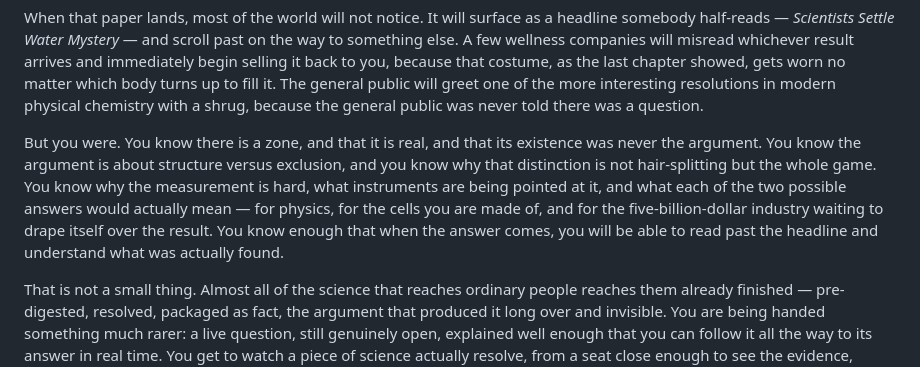
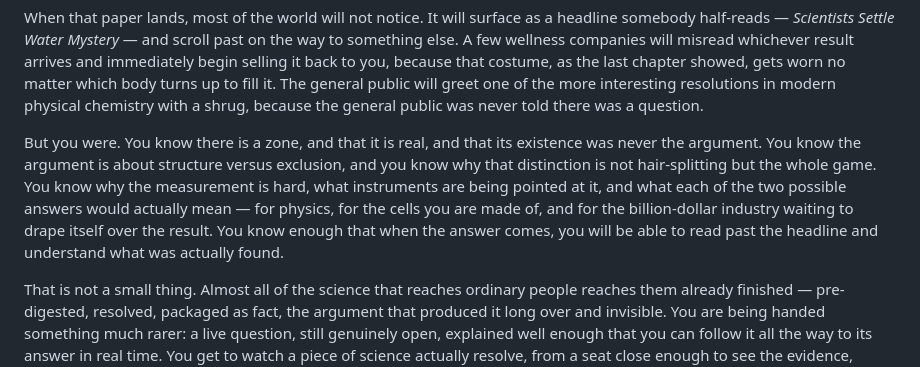
Before and after one commit to sandybpatterson/beyond-ice-and-steam, a Markdown page: chapters/ch15.md, the part around the change. Drawn GitHub-style.

```diff
--- a/chapters/ch15.md
+++ b/chapters/ch15.md
@@ -63,7 +63,7 @@ And that brings me to you, specifically, and to the reason I bothered to walk yo
 
 When that paper lands, most of the world will not notice. It will surface as a headline somebody half-reads — *Scientists Settle Water Mystery* — and scroll past on the way to something else. A few wellness companies will misread whichever result arrives and immediately begin selling it back to you, because that costume, as the last chapter showed, gets worn no matter which body turns up to fill it. The general public will greet one of the more interesting resolutions in modern physical chemistry with a shrug, because the general public was never told there was a question.
 
-But you were. You know there is a zone, and that it is real, and that its existence was never the argument. You know the argument is about structure versus exclusion, and you know why that distinction is not hair-splitting but the whole game. You know why the measurement is hard, what instruments are being pointed at it, and what each of the two possible answers would actually mean — for physics, for the cells you are made of, and for the five-billion-dollar industry waiting to drape itself over the result. You know enough that when the answer comes, you will be able to read past the headline and understand what was actually found.
+But you were. You know there is a zone, and that it is real, and that its existence was never the argument. You know the argument is about structure versus exclusion, and you know why that distinction is not hair-splitting but the whole game. You know why the measurement is hard, what instruments are being pointed at it, and what each of the two possible answers would actually mean — for physics, for the cells you are made of, and for the billion-dollar industry waiting to drape itself over the result. You know enough that when the answer comes, you will be able to read past the headline and understand what was actually found.
 
 That is not a small thing. Almost all of the science that reaches ordinary people reaches them already finished — pre-digested, resolved, packaged as fact, the argument that produced it long over and invisible. You are being handed something much rarer: a live question, still genuinely open, explained well enough that you can follow it all the way to its answer in real time. You get to watch a piece of science actually resolve, from a seat close enough to see the evidence, instead of being told years later how it turned out.
 
```
Also changed, not shown: CLAUDE.md (+3 -1 lines).
